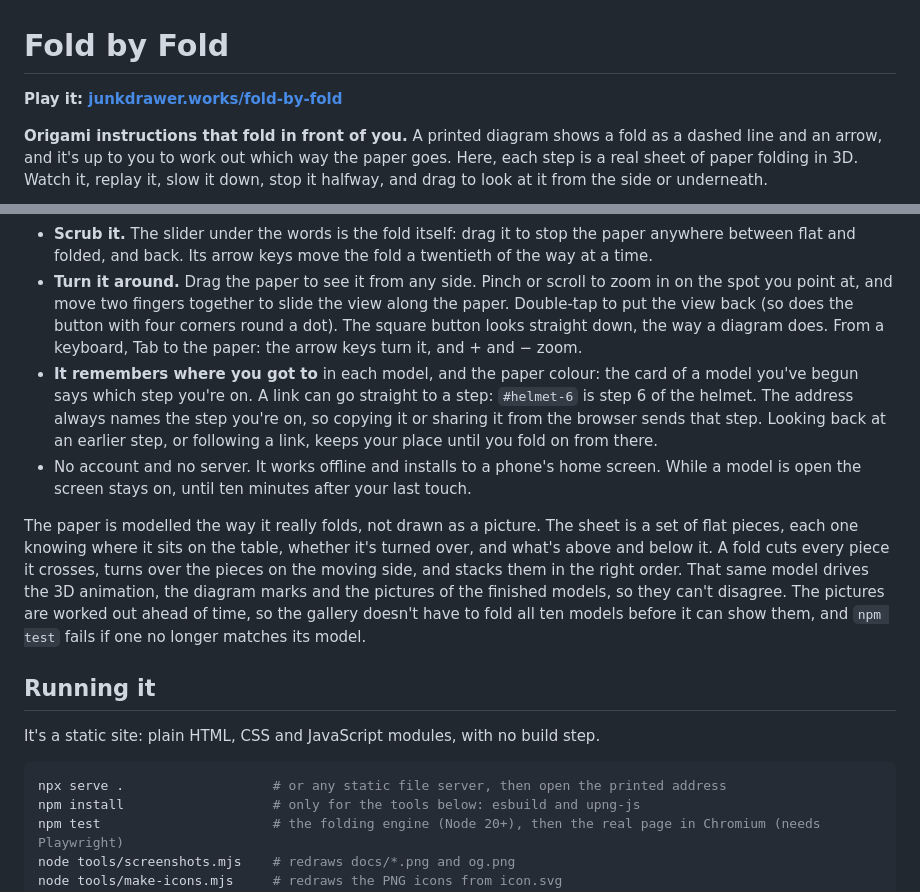
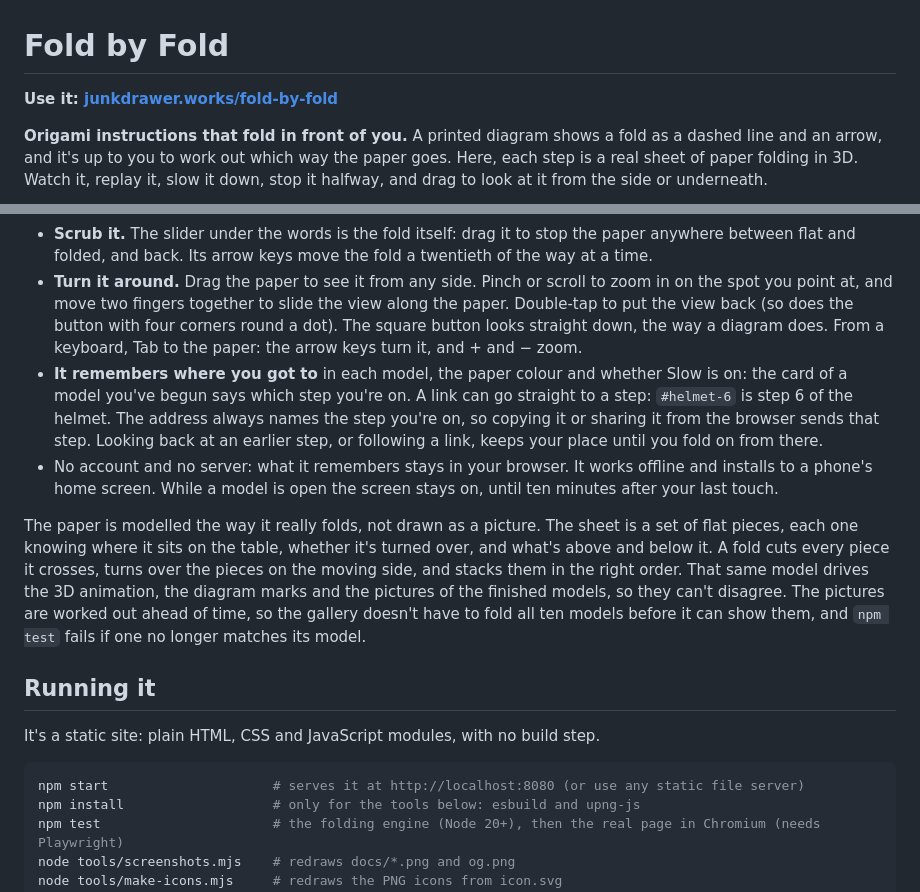
Before and after one commit to markjf99702/fold-by-fold, a Markdown page: README.md, 2 parts joined by grey strips. Drawn GitHub-style.

Commit message:
Bring the README's wording up to date with the page
The link at the top said Play it, which the house style keeps for games;
Fold by Fold is a tool, so it's Use it. What it remembers now includes
whether Slow is on, and says that it stays in your browser. Adding a model
now mentions a step's name and view, a model's paper, and h.shape for a last
step that stands the model up, and Running it names npm start.

Co-Authored-By: Claude Opus 5.5 <noreply@anthropic.com>
Claude-Session: https://claude.ai/code/session_01PQbLNUWMG1ez4Wz6qxCK4y

````diff
--- a/README.md
+++ b/README.md
@@ -1,6 +1,6 @@
 # Fold by Fold
 
-**Play it: [junkdrawer.works/fold-by-fold](https://junkdrawer.works/fold-by-fold/)**
+**Use it: [junkdrawer.works/fold-by-fold](https://junkdrawer.works/fold-by-fold/)**
 
 **Origami instructions that fold in front of you.** A printed diagram shows a fold as a dashed line and an arrow, and it's up to you to work out which way the paper goes. Here, each step is a real sheet of paper folding in 3D. Watch it, replay it, slow it down, stop it halfway, and drag to look at it from the side or underneath.
 
@@ -20,8 +20,8 @@
 - **Press Play and it folds.** The flap turns over about the crease and lands on its new layer, and the next step waits for you. Slow makes every fold take a little over twice as long. From a keyboard, Space plays and pauses, → plays the next fold, ← takes a fold back to its start and then goes to the step before, as the back button does, and Escape goes back to the models.
 - **Scrub it.** The slider under the words is the fold itself: drag it to stop the paper anywhere between flat and folded, and back. Its arrow keys move the fold a twentieth of the way at a time.
 - **Turn it around.** Drag the paper to see it from any side. Pinch or scroll to zoom in on the spot you point at, and move two fingers together to slide the view along the paper. Double-tap to put the view back (so does the button with four corners round a dot). The square button looks straight down, the way a diagram does. From a keyboard, Tab to the paper: the arrow keys turn it, and + and − zoom.
-- **It remembers where you got to** in each model, and the paper colour: the card of a model you've begun says which step you're on. A link can go straight to a step: `#helmet-6` is step 6 of the helmet. The address always names the step you're on, so copying it or sharing it from the browser sends that step. Looking back at an earlier step, or following a link, keeps your place until you fold on from there.
-- No account and no server. It works offline and installs to a phone's home screen. While a model is open the screen stays on, until ten minutes after your last touch.
+- **It remembers where you got to** in each model, the paper colour and whether Slow is on: the card of a model you've begun says which step you're on. A link can go straight to a step: `#helmet-6` is step 6 of the helmet. The address always names the step you're on, so copying it or sharing it from the browser sends that step. Looking back at an earlier step, or following a link, keeps your place until you fold on from there.
+- No account and no server: what it remembers stays in your browser. It works offline and installs to a phone's home screen. While a model is open the screen stays on, until ten minutes after your last touch.
 
 The paper is modelled the way it really folds, not drawn as a picture. The sheet is a set of flat pieces, each one knowing where it sits on the table, whether it's turned over, and what's above and below it. A fold cuts every piece it crosses, turns over the pieces on the moving side, and stacks them in the right order. That same model drives the 3D animation, the diagram marks and the pictures of the finished models, so they can't disagree. The pictures are worked out ahead of time, so the gallery doesn't have to fold all ten models before it can show them, and `npm test` fails if one no longer matches its model.
 
@@ -30,7 +30,7 @@ The paper is modelled the way it really folds, not drawn as a picture. The sheet
 It's a static site: plain HTML, CSS and JavaScript modules, with no build step.
 
 ```sh
-npx serve .                   # or any static file server, then open the printed address
+npm start                     # serves it at http://localhost:8080 (or use any static file server)
 npm install                   # only for the tools below: esbuild and upng-js
 npm test                      # the folding engine (Node 20+), then the real page in Chromium (needs Playwright)
 node tools/screenshots.mjs    # redraws docs/*.png and og.png
````
Also changed, not shown: other parts of README.md (+1 -1 lines).
